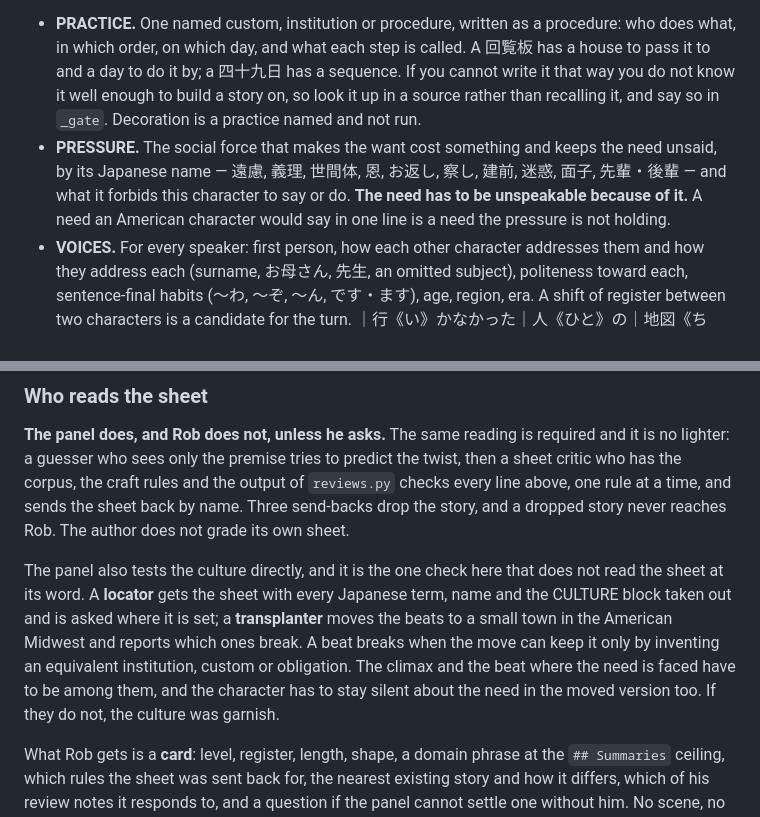
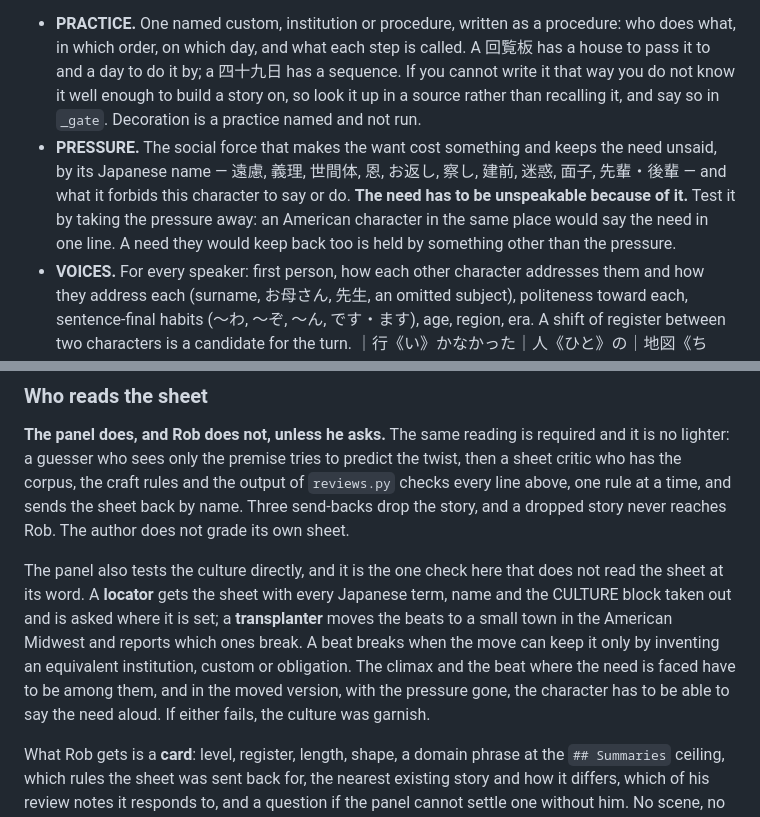
Before and after one commit to RobHelgeson/japanese-stories, a Markdown page: AUTHORING.md, 2 parts joined by grey strips. Rendered like a GitHub page.

Commit message:
Transplant check: the silence has to lift when the pressure goes 🔄
The rule failed a sheet when the moved character would say the need
aloud. That is the evidence the Japanese pressure was holding it, so no
culture-specific pressure could pass. Inverted in PANEL.md and both
places in AUTHORING.md.

```diff
--- a/AUTHORING.md
+++ b/AUTHORING.md
@@ -121,7 +121,7 @@ This is the machinery behind § Craft's "one turn, and the reader can point at i
 It comes first for the reason CLIMAX comes before BEATS, and it names what the story runs on and never a scene. The climax is still the first scene written.
 
 - **PRACTICE.** One named custom, institution or procedure, written as a procedure: who does what, in which order, on which day, and what each step is called. A 回覧板 has a house to pass it to and a day to do it by; a 四十九日 has a sequence. If you cannot write it that way you do not know it well enough to build a story on, so look it up in a source rather than recalling it, and say so in `_gate`. Decoration is a practice named and not run.
-- **PRESSURE.** The social force that makes the want cost something and keeps the need unsaid, by its Japanese name — 遠慮, 義理, 世間体, 恩, お返し, 察し, 建前, 迷惑, 面子, 先輩・後輩 — and what it forbids this character to say or do. **The need has to be unspeakable because of it.** A need an American character would say in one line is a need the pressure is not holding.
+- **PRESSURE.** The social force that makes the want cost something and keeps the need unsaid, by its Japanese name — 遠慮, 義理, 世間体, 恩, お返し, 察し, 建前, 迷惑, 面子, 先輩・後輩 — and what it forbids this character to say or do. **The need has to be unspeakable because of it.** Test it by taking the pressure away: an American character in the same place would say the need in one line. A need they would keep back too is held by something other than the pressure.
 - **VOICES.** For every speaker: first person, how each other character addresses them and how they address each (surname, お母さん, 先生, an omitted subject), politeness toward each, sentence-final habits (〜わ, 〜ぞ, 〜ん, です・ます), age, region, era. A shift of register between two characters is a candidate for the turn. ｜行《い》かなかった｜人《ひと》の｜地図《ちず》 gives four speakers four voices, and 山は紙に入らん is the line named most Japanese in the corpus. Pick every name for the era of the person it belongs to, and check them against one another.
 - **SEASON.** The month and what it brings: 行事, weather, food, work. The test is whether the story could move to another month without changing a beat. If it could, season is a section marker, which the corpus already has.
 - **ABSENT.** What a Japanese writer on this subject would include that the premise does not yet have, kept or cut on purpose. A grandson clearing a house has 形見, 遺品整理, 四十九日 and 仏壇 to account for. Say which are in and why each of the others is out.
@@ -162,7 +162,7 @@ Record the whole sheet — culture, climax, afterword reference, premise, anchor
 
 **The panel does, and Rob does not, unless he asks.** The same reading is required and it is no lighter: a guesser who sees only the premise tries to predict the twist, then a sheet critic who has the corpus, the craft rules and the output of `reviews.py` checks every line above, one rule at a time, and sends the sheet back by name. Three send-backs drop the story, and a dropped story never reaches Rob. The author does not grade its own sheet.
 
-The panel also tests the culture directly, and it is the one check here that does not read the sheet at its word. A **locator** gets the sheet with every Japanese term, name and the CULTURE block taken out and is asked where it is set; a **transplanter** moves the beats to a small town in the American Midwest and reports which ones break. A beat breaks when the move can keep it only by inventing an equivalent institution, custom or obligation. The climax and the beat where the need is faced have to be among them, and the character has to stay silent about the need in the moved version too. If they do not, the culture was garnish.
+The panel also tests the culture directly, and it is the one check here that does not read the sheet at its word. A **locator** gets the sheet with every Japanese term, name and the CULTURE block taken out and is asked where it is set; a **transplanter** moves the beats to a small town in the American Midwest and reports which ones break. A beat breaks when the move can keep it only by inventing an equivalent institution, custom or obligation. The climax and the beat where the need is faced have to be among them, and in the moved version, with the pressure gone, the character has to be able to say the need aloud. If either fails, the culture was garnish.
 
 What Rob gets is a **card**: level, register, length, shape, a domain phrase at the `## Summaries` ceiling, which rules the sheet was sent back for, the nearest existing story and how it differs, which of his review notes it responds to, and a question if the panel cannot settle one without him. No scene, no name, no line. He can raise it to the blurb, or to the full sheet, by saying so. The card is not a stop; drafting continues unless it carries a question.
 
```
Also changed, not shown: PANEL.md (+1 -1 lines).
